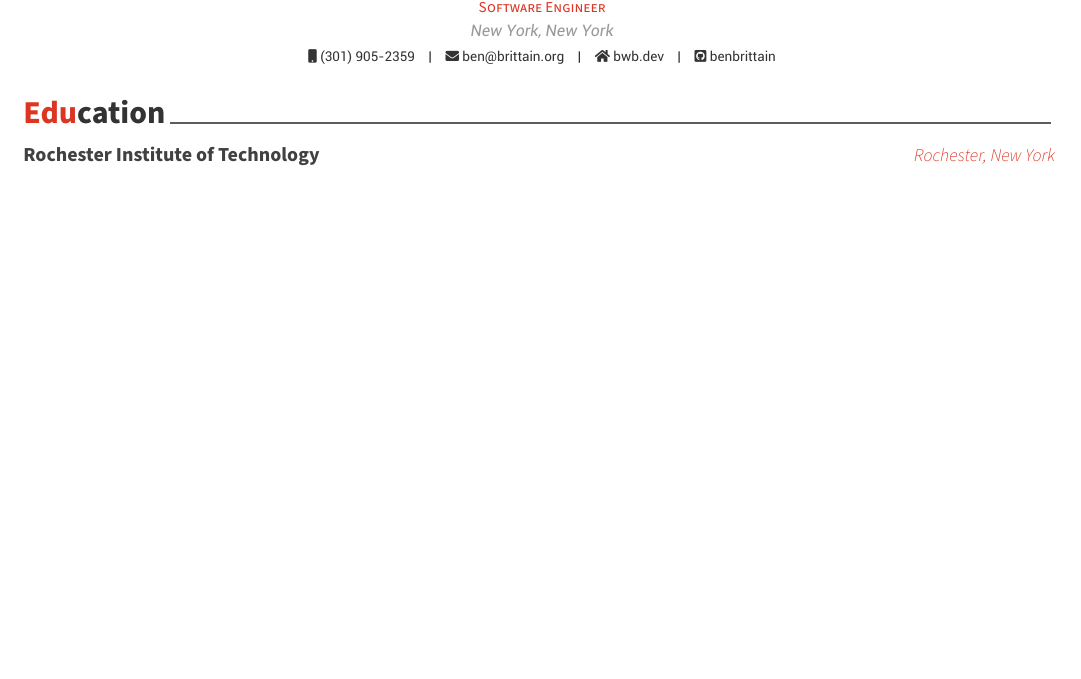
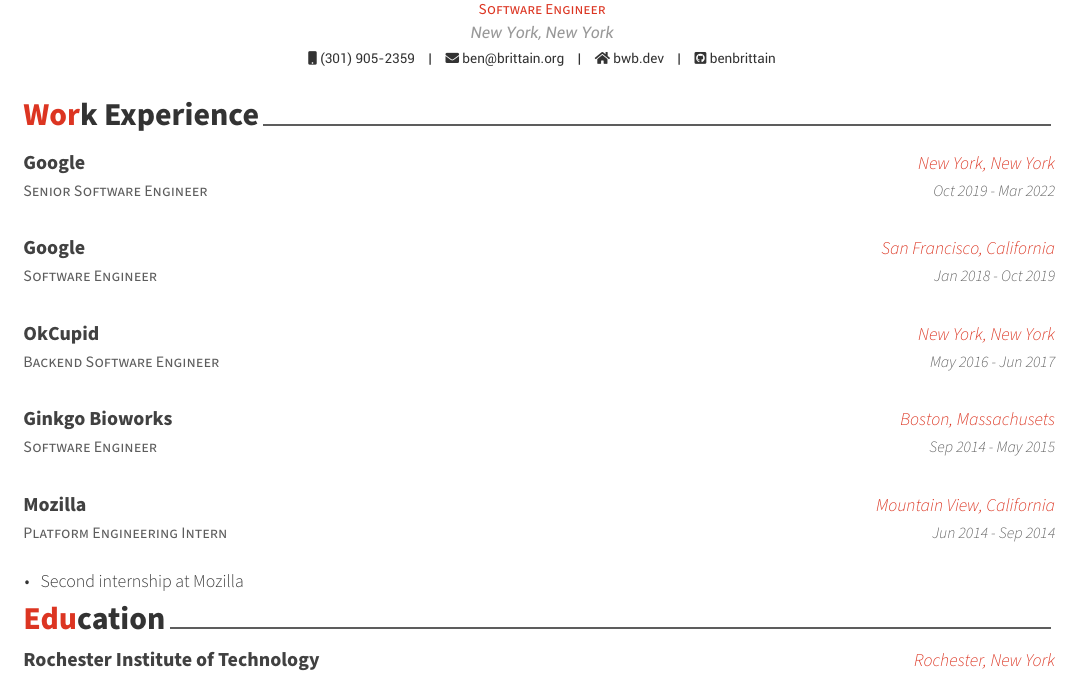
Before and after one commit to benbrittain/resume-tex, a LaTeX CV (resume.tex, which reads work.tex): part of the page, cut so that both start at the same text, the shorter picture padded with empty space. Compiled offline with XeLaTeX.

Commit message:
adds work section with correct years

```diff
--- /dev/null
+++ b/work.tex
@@ -0,0 +1,54 @@
+\cvsection{Work Experience}
+
+\begin{cventries}
+  \cventry
+    {Senior Software Engineer}
+    {Google}
+    {New York, New York}
+    {Oct 2019 - Mar 2022}
+    {
+      \begin{cvitems}
+      \end{cvitems}
+    }
+
+  \cventry
+    {Software Engineer}
+    {Google}
+    {San Francisco, California}
+    {Jan 2018 - Oct 2019}
+    {
+      \begin{cvitems}
+      \end{cvitems}
+    }
+
+  \cventry
+    {Backend Software Engineer}
+    {OkCupid}
+    {New York, New York}
+    {May 2016 - Jun 2017}
+    {
+      \begin{cvitems}
+      \end{cvitems}
+    }
+
+  \cventry
+    {Software Engineer}
+    {Ginkgo Bioworks}
+    {Boston, Massachusets}
+    {Sep 2014 - May 2015}
+    {
+      \begin{cvitems}
+      \end{cvitems}
+    }
+
+  \cventry
+    {Platform Engineering Intern}
+    {Mozilla}
+    {Mountain View, California}
+    {Jun 2014 - Sep 2014}
+    {
+      \begin{cvitems}
+        \item {Second internship at Mozilla}
+      \end{cvitems}
+    }
+\end{cventries}
```
Also changed, not shown: resume.tex (+1 -0 lines).
